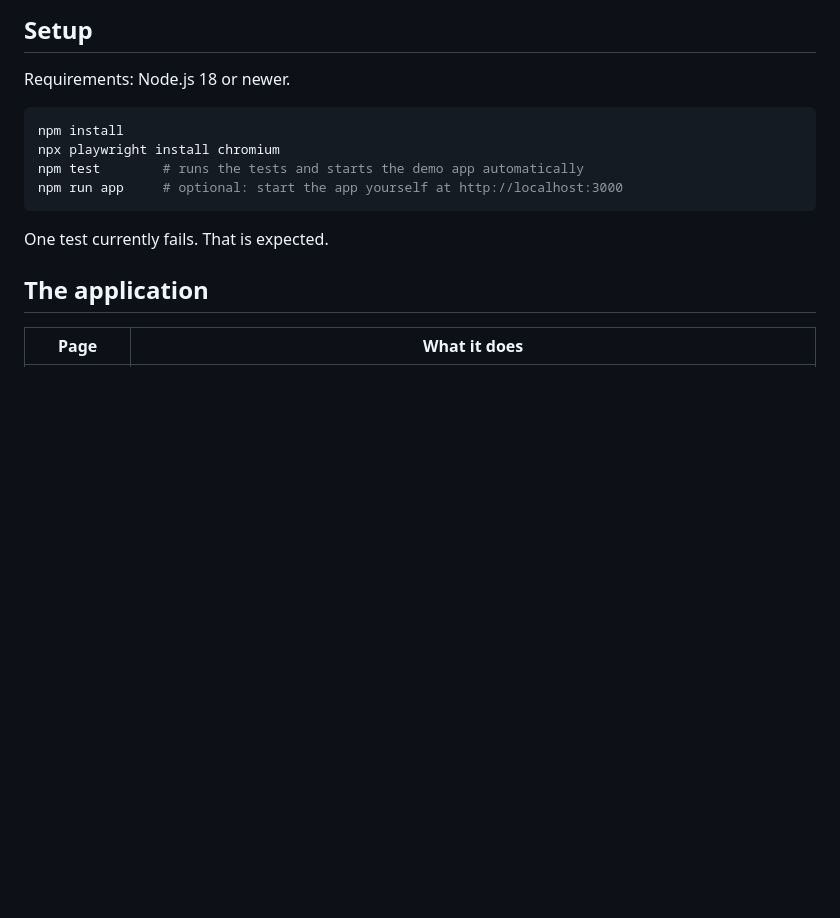
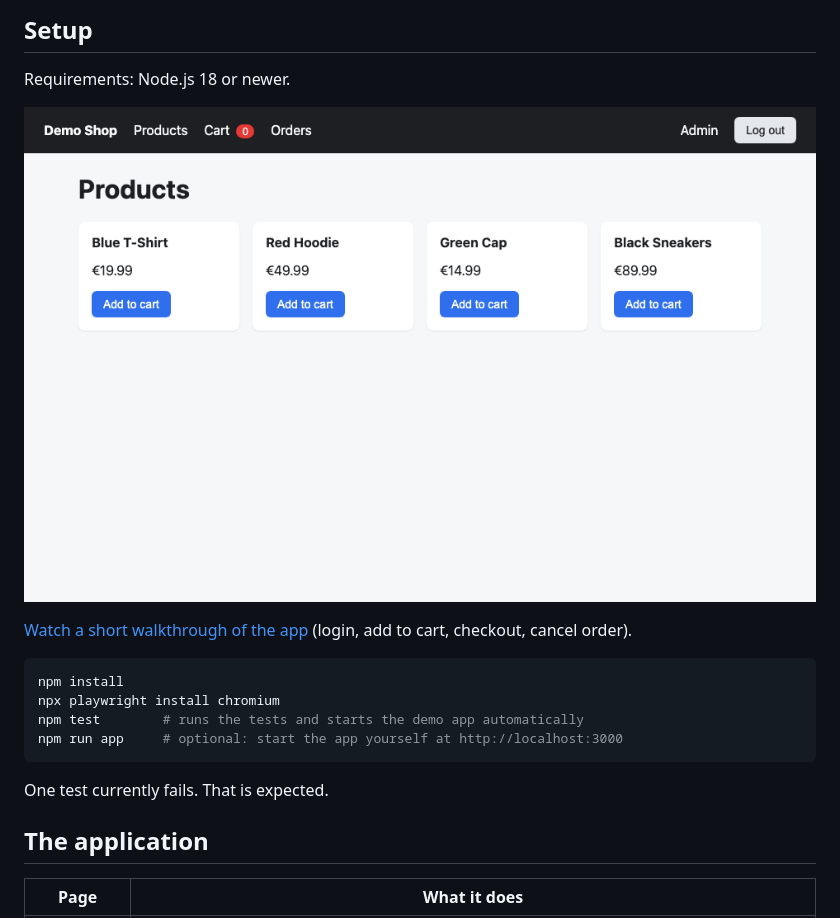
Before and after one commit to eleonora-vv/SDET_interview, a Markdown page: README.md, the part around the change. Rendered like a GitHub page; pictures changed too: docs/app.png (added); blank space fills up the shorter version.

Commit message:
docs: add app screenshot and walkthrough video to README

````diff
--- a/README.md
+++ b/README.md
@@ -11,6 +11,10 @@ You may use the [Playwright documentation](https://playwright.dev/docs/intro) at
 ## Setup
 
 Requirements: Node.js 18 or newer.
+
+![Demo shop products page](docs/app.png)
+
+[Watch a short walkthrough of the app](docs/walkthrough.webm) (login, add to cart, checkout, cancel order).
 
 ```bash
 npm install
````
Also changed, not shown: 1 other file.
